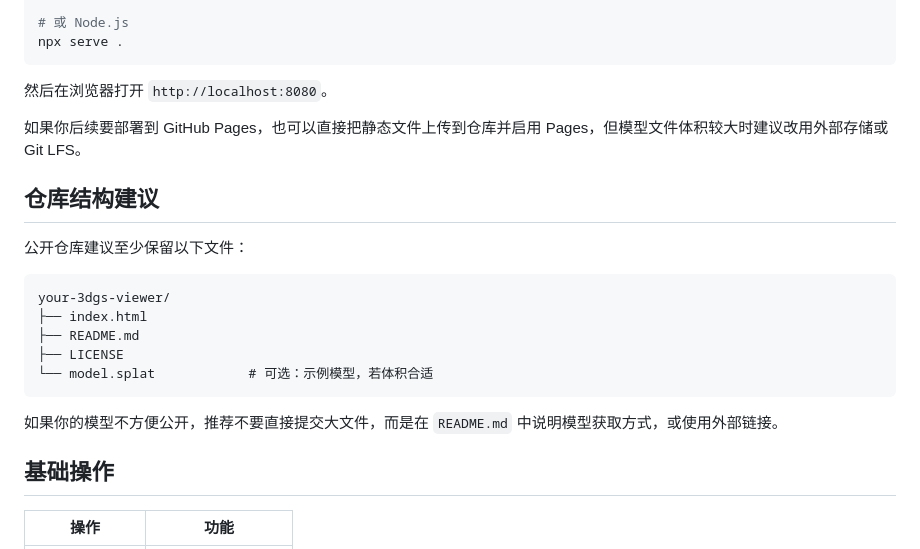
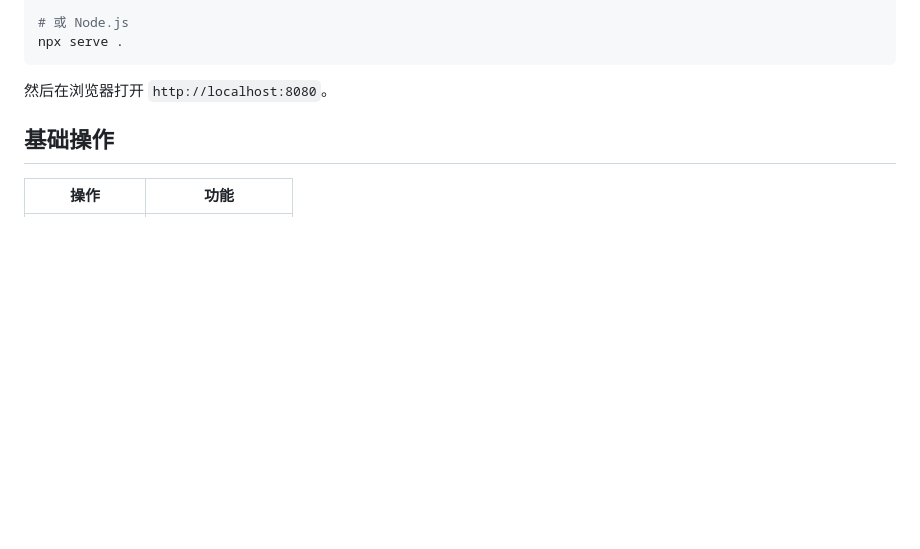
Before and after one commit to MagicTZ/3dgs-viewer-web, a Markdown page: README.md, the part around the change. Drawn GitHub-style; blank space fills up the shorter version.

````diff
--- a/README.md
+++ b/README.md
@@ -50,22 +50,6 @@ npx serve .
 ```
 
 然后在浏览器打开 `http://localhost:8080`。
-
-如果你后续要部署到 GitHub Pages，也可以直接把静态文件上传到仓库并启用 Pages，但模型文件体积较大时建议改用外部存储或 Git LFS。
-
-## 仓库结构建议
-
-公开仓库建议至少保留以下文件：
-
-```text
-your-3dgs-viewer/
-├── index.html
-├── README.md
-├── LICENSE
-└── model.splat            # 可选：示例模型，若体积合适
-```
-
-如果你的模型不方便公开，推荐不要直接提交大文件，而是在 `README.md` 中说明模型获取方式，或使用外部链接。
 
 ## 基础操作
 
````
